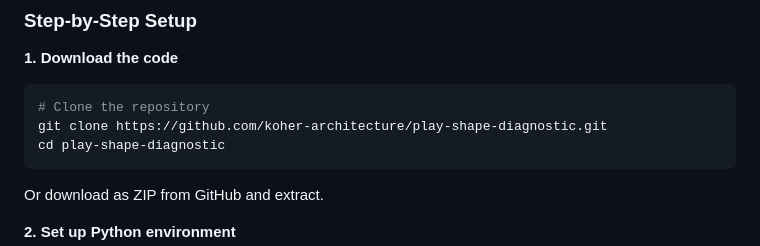
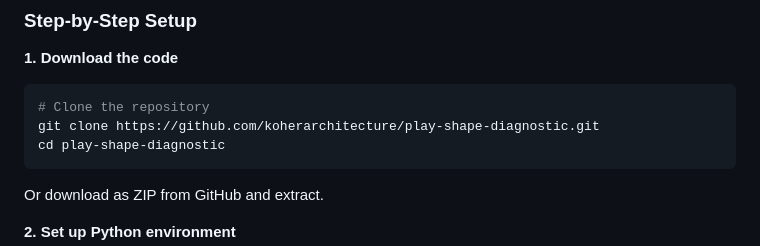
Before and after one commit to koherarchitecture/play-shape-diagnostic, a Markdown page: README.md, the part around the change. Drawn GitHub-style.

Commit message:
Update org name: koher-architecture → koherarchitecture

````diff
--- a/README.md
+++ b/README.md
@@ -42,7 +42,7 @@ This tool is designed to run on your own machine. No server deployment required.
 
 ```bash
 # Clone the repository
-git clone https://github.com/koher-architecture/play-shape-diagnostic.git
+git clone https://github.com/koherarchitecture/play-shape-diagnostic.git
 cd play-shape-diagnostic
 ```
 
````
Also changed, not shown: CLAUDE.md (+1 -1 lines).
